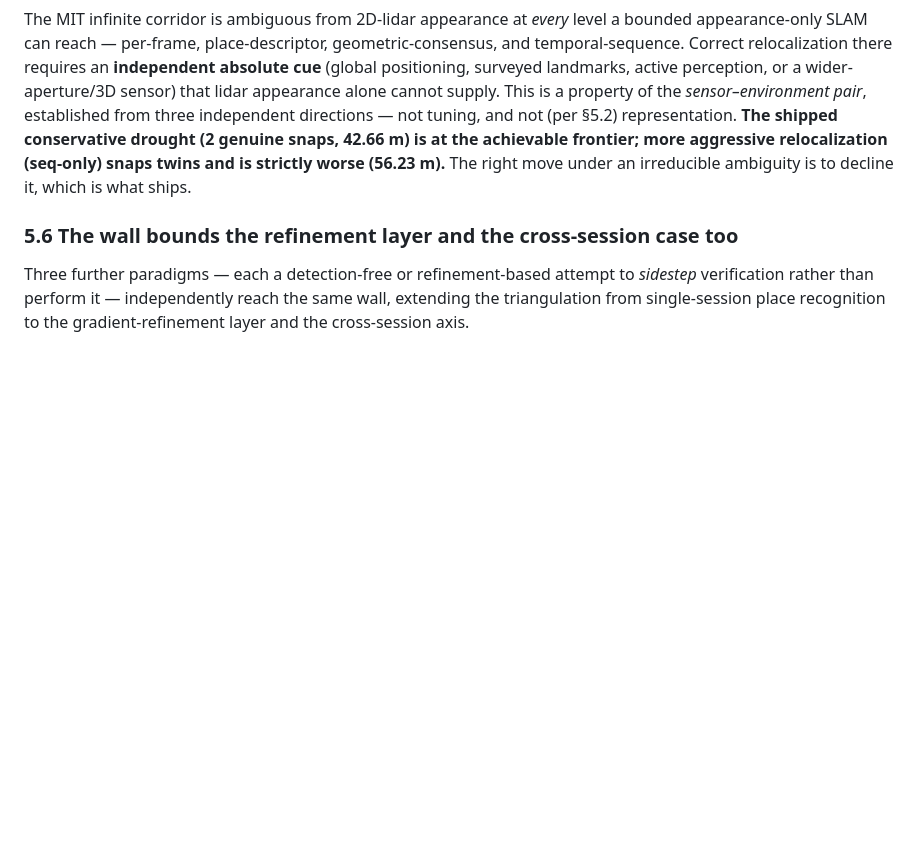
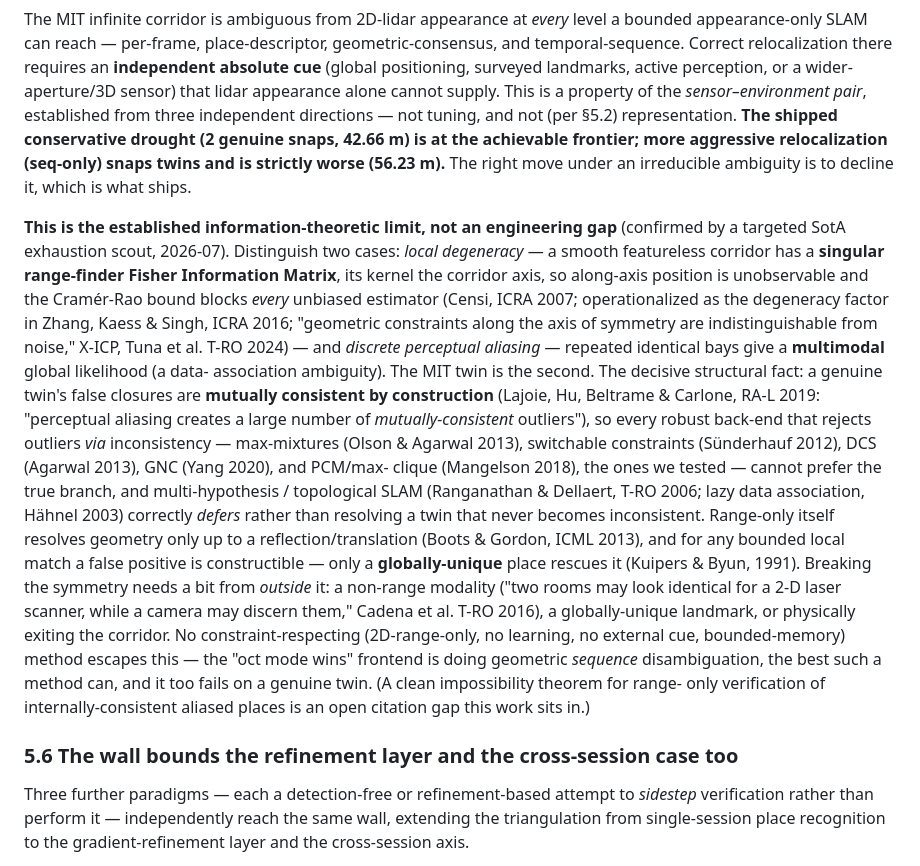
Before and after one commit to MatthiasKampa/hwSSPslam, a Markdown page: FINDINGS.md, the part around the change. GitHub-like rendering; blank space fills up the shorter version.

Commit message:
FINDINGS 5.5: ground the corridor limit in established observability/aliasing theory
SotA exhaustion scout confirms the verification wall is the established information-
theoretic limit, not an engineering gap. Add: (a) local degeneracy = singular
range-finder Fisher matrix, CRB blocks every estimator (Censi 2007; Zhang 2016;
X-ICP 2024); (b) our twin = discrete perceptual aliasing (multimodal likelihood);
(c) the structural reason robust back-ends can't help -- a genuine twin's closures
are mutually-consistent by construction (Lajoie/Carlone 2019), so max-mixtures/
switchable/DCS/GNC/PCM all fail, multi-hypothesis defers not resolves; (d) range-
only up to reflection (Boots&Gordon 2013), bounded match always defeatable, only a
globally-unique place rescues (Kuipers&Byun 1991); needs an outside-symmetry bit
(Cadena 2016). No constraint-respecting method escapes -- exhaustion confirmed.

Co-Authored-By: Claude Opus 4.8 <noreply@anthropic.com>
Claude-Session: https://claude.ai/code/session_015zcU7yGGCbvT3bmbhshRWU

```diff
--- a/FINDINGS.md
+++ b/FINDINGS.md
@@ -371,6 +371,37 @@ achievable frontier; more aggressive relocalization (seq-only) snaps twins and i
 strictly worse (56.23 m).** The right move under an irreducible ambiguity is to
 decline it, which is what ships.
 
+**This is the established information-theoretic limit, not an engineering gap**
+(confirmed by a targeted SotA exhaustion scout, 2026-07). Distinguish two cases:
+*local degeneracy* — a smooth featureless corridor has a **singular range-finder
+Fisher Information Matrix**, its kernel the corridor axis, so along-axis position
+is unobservable and the Cramér-Rao bound blocks *every* unbiased estimator (Censi,
+ICRA 2007; operationalized as the degeneracy factor in Zhang, Kaess & Singh, ICRA
+2016; "geometric constraints along the axis of symmetry are indistinguishable from
+noise," X-ICP, Tuna et al. T-RO 2024) — and *discrete perceptual aliasing* —
+repeated identical bays give a **multimodal** global likelihood (a data-
+association ambiguity). The MIT twin is the second. The decisive structural fact:
+a genuine twin's false closures are **mutually consistent by construction**
+(Lajoie, Hu, Beltrame & Carlone, RA-L 2019: "perceptual aliasing creates a large
+number of *mutually-consistent* outliers"), so every robust back-end that rejects
+outliers *via* inconsistency — max-mixtures (Olson & Agarwal 2013), switchable
+constraints (Sünderhauf 2012), DCS (Agarwal 2013), GNC (Yang 2020), and PCM/max-
+clique (Mangelson 2018), the ones we tested — cannot prefer the true branch, and
+multi-hypothesis / topological SLAM (Ranganathan & Dellaert, T-RO 2006; lazy data
+association, Hähnel 2003) correctly *defers* rather than resolving a twin that
+never becomes inconsistent. Range-only itself resolves geometry only up to a
+reflection/translation (Boots & Gordon, ICML 2013), and for any bounded local
+match a false positive is constructible — only a **globally-unique** place rescues
+it (Kuipers & Byun, 1991). Breaking the symmetry needs a bit from *outside* it: a
+non-range modality ("two rooms may look identical for a 2-D laser scanner, while a
+camera may discern them," Cadena et al. T-RO 2016), a globally-unique landmark, or
+physically exiting the corridor. No constraint-respecting (2D-range-only, no
+learning, no external cue, bounded-memory) method escapes this — the "oct mode
+wins" frontend is doing geometric *sequence* disambiguation, the best such a method
+can, and it too fails on a genuine twin. (A clean impossibility theorem for range-
+only verification of internally-consistent aliased places is an open citation gap
+this work sits in.)
+
 ### 5.6 The wall bounds the refinement layer and the cross-session case too
 
 Three further paradigms — each a detection-free or refinement-based attempt to
```
